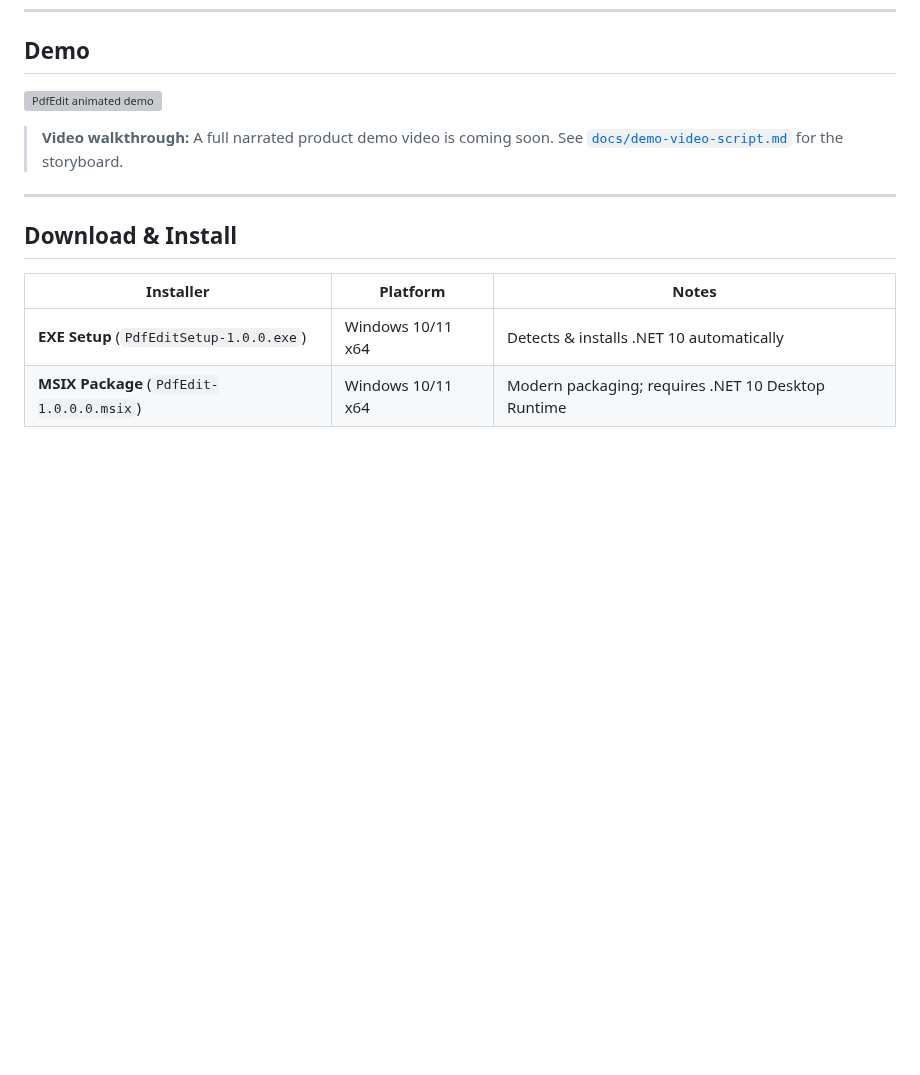
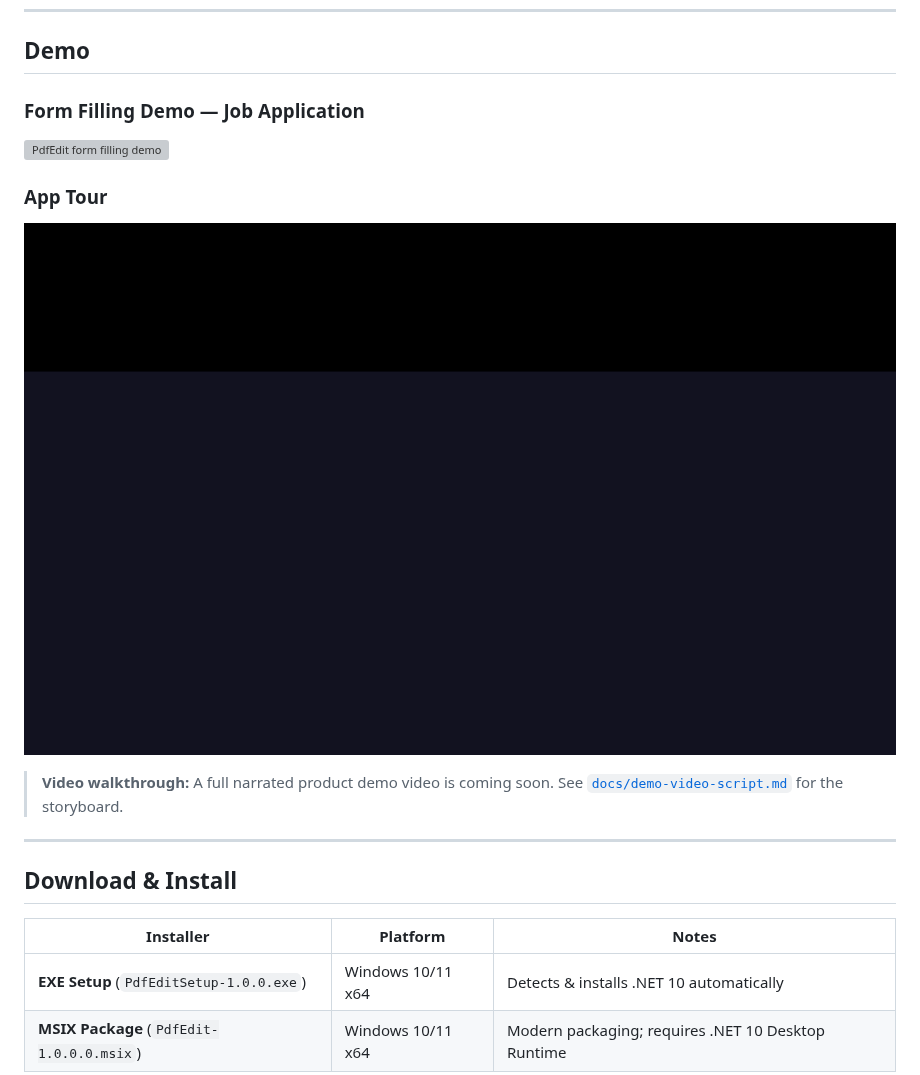
Before and after one commit to dotnetappdev/Pdfedit, a Markdown page: README.md, the part around the change. Rendered like a GitHub page; pictures changed too: docs/screenshots/tour.gif (added); blank space fills up the shorter version; grey boxes are pictures that could not be loaded.

Commit message:
Add polished demo and tour GIFs with correct field heights
- Rebuild demo.gif: job application form with proper 30px field heights,
  clear label-above-field layout, focused/filled/required states, employment
  type checkboxes, AI Smart Fill animation, and signature row
- Add tour.gif: 6-scene app walkthrough (form filling, design canvas,
  annotations, AI assistant, page management, theme switcher) with
  title/end cards and feature captions
- Update README: split Demo section into Form Filling Demo + App Tour

Co-Authored-By: Claude Sonnet 4.6 <noreply@anthropic.com>
Claude-Session: https://claude.ai/code/session_01PS9KQNhN9vqXGEpXBompVp

```diff
--- a/README.md
+++ b/README.md
@@ -6,7 +6,13 @@ A professional WPF desktop application for designing, editing, and filling PDF d
 
 ## Demo
 
-![PdfEdit animated demo](docs/screenshots/demo.gif)
+### Form Filling Demo — Job Application
+
+![PdfEdit form filling demo](docs/screenshots/demo.gif)
+
+### App Tour
+
+![PdfEdit app tour](docs/screenshots/tour.gif)
 
 > **Video walkthrough:** A full narrated product demo video is coming soon.
 > See [`docs/demo-video-script.md`](docs/demo-video-script.md) for the storyboard.
```
Also changed, not shown: 1 other file.
